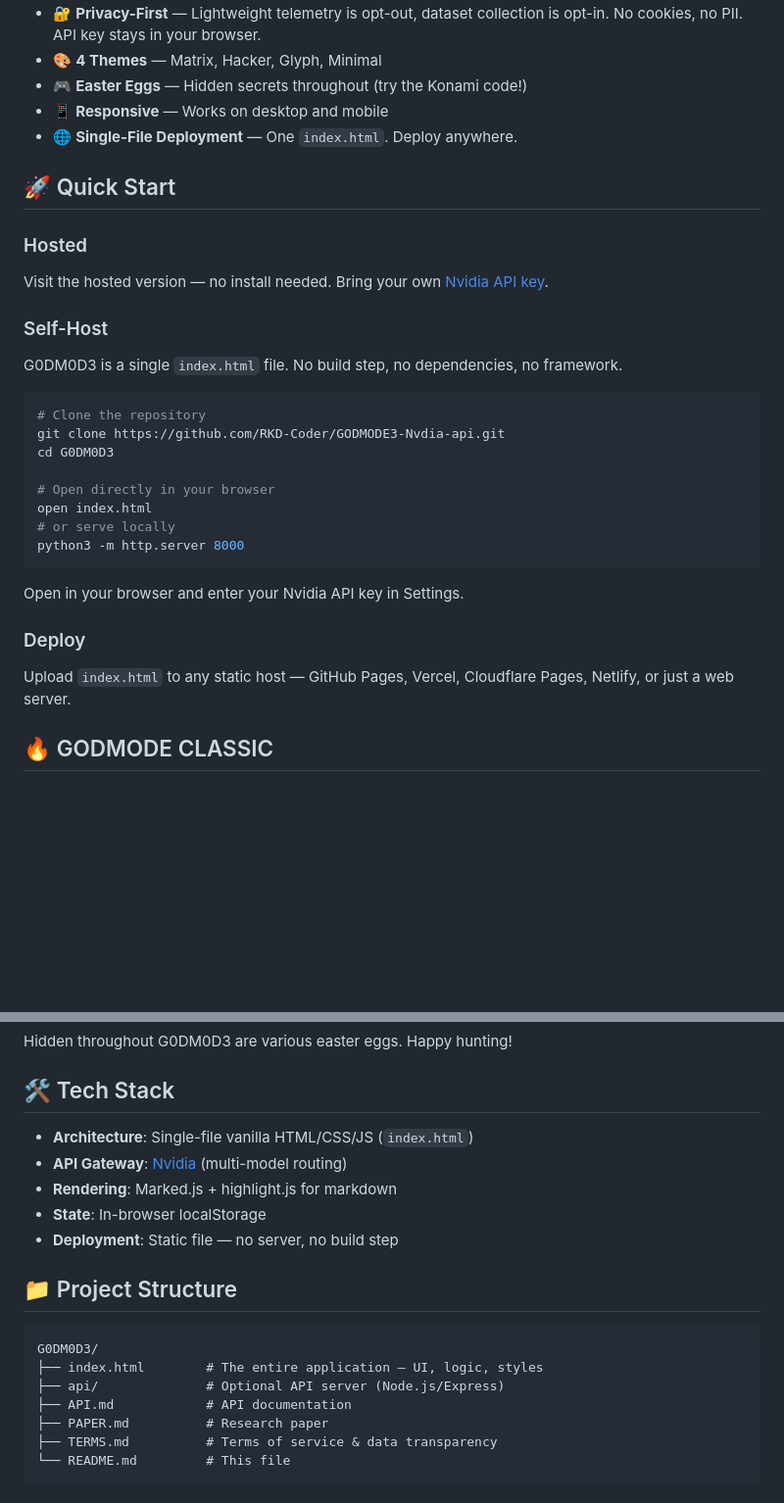
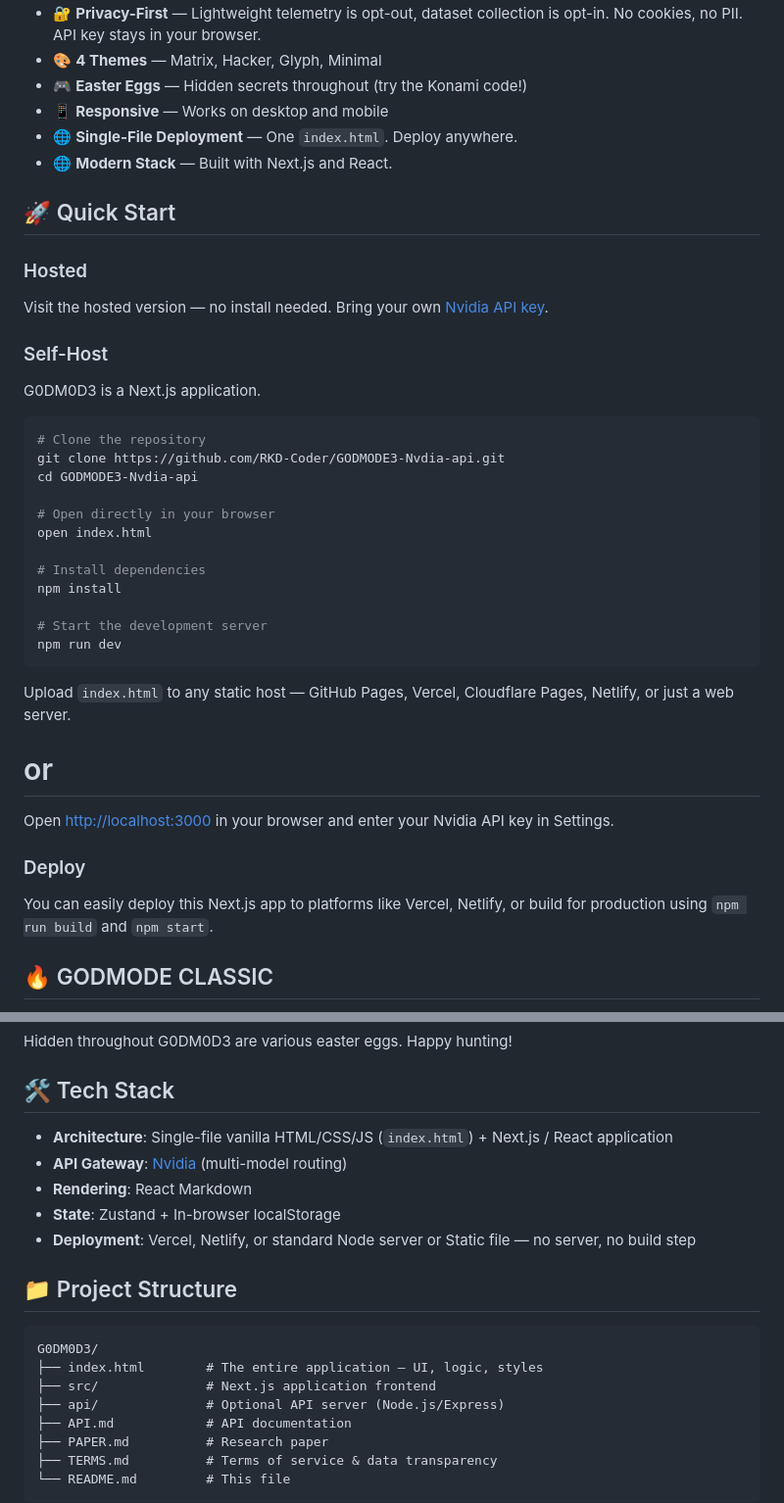
Before and after one commit to RKD-Coder/GODMODE3-Nvdia-api, a Markdown page: README.md, 2 parts joined by grey strips. Shown at 98% size. Drawn GitHub-style; blank space fills up the shorter version.

Commit message:
update build process

````diff
--- a/README.md
+++ b/README.md
@@ -30,6 +30,7 @@ G0DM0D3 is a fully open-source, privacy-respecting, multi-model chat interface t
 - 🎮 **Easter Eggs** — Hidden secrets throughout (try the Konami code!)
 - 📱 **Responsive** — Works on desktop and mobile
 - 🌐 **Single-File Deployment** — One `index.html`. Deploy anywhere.
+- 🌐 **Modern Stack** — Built with Next.js and React.
 
 ## 🚀 Quick Start
 
@@ -39,24 +40,31 @@ Visit the hosted version — no install needed. Bring your own [Nvidia API key](
 
 ### Self-Host
 
-G0DM0D3 is a single `index.html` file. No build step, no dependencies, no framework.
+G0DM0D3 is a Next.js application.
 
 ```bash
 # Clone the repository
 git clone https://github.com/RKD-Coder/GODMODE3-Nvdia-api.git
-cd G0DM0D3
+cd GODMODE3-Nvdia-api
 
 # Open directly in your browser
 open index.html
-# or serve locally
-python3 -m http.server 8000
+
+# Install dependencies
+npm install
+
+# Start the development server
+npm run dev
 ```
+Upload `index.html` to any static host — GitHub Pages, Vercel, Cloudflare Pages, Netlify, or just a web server.
 
-Open in your browser and enter your Nvidia API key in Settings.
+# or
+
+Open [http://localhost:3000](http://localhost:3000) in your browser and enter your Nvidia API key in Settings.
 
 ### Deploy
 
-Upload `index.html` to any static host — GitHub Pages, Vercel, Cloudflare Pages, Netlify, or just a web server.
+You can easily deploy this Next.js app to platforms like Vercel, Netlify, or build for production using `npm run build` and `npm start`.
 
 ## 🔥 GODMODE CLASSIC
 
@@ -151,17 +159,18 @@ Hidden throughout G0DM0D3 are various easter eggs. Happy hunting!
 
 ## 🛠 Tech Stack
 
-- **Architecture**: Single-file vanilla HTML/CSS/JS (`index.html`)
+- **Architecture**: Single-file vanilla HTML/CSS/JS (`index.html`) + Next.js / React application
 - **API Gateway**: [Nvidia](https://build.nvidia.com/explore/discover) (multi-model routing)
-- **Rendering**: Marked.js + highlight.js for markdown
-- **State**: In-browser localStorage
-- **Deployment**: Static file — no server, no build step
+- **Rendering**: React Markdown
+- **State**: Zustand + In-browser localStorage
+- **Deployment**: Vercel, Netlify, or standard Node server or Static file — no server, no build step
 
 ## 📁 Project Structure
 
 ```
 G0DM0D3/
 ├── index.html        # The entire application — UI, logic, styles
+├── src/              # Next.js application frontend
 ├── api/              # Optional API server (Node.js/Express)
 ├── API.md            # API documentation
 ├── PAPER.md          # Research paper
````
